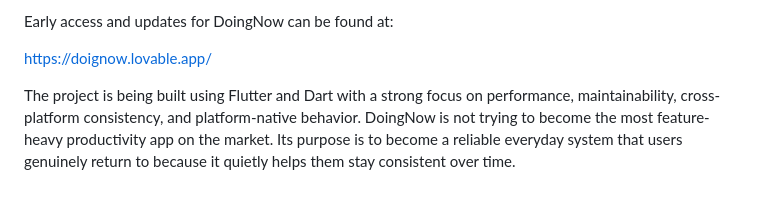
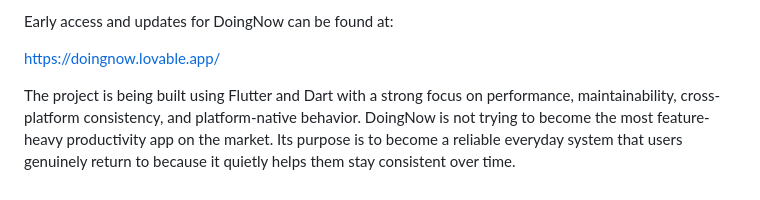
Before and after one commit to darshseraphic/doingnow, a Markdown page: README.md, the part around the change. GitHub-like rendering.

Commit message:
Update README.md
website update

```diff
--- a/README.md
+++ b/README.md
@@ -29,7 +29,7 @@ options while still preserving the app’s minimal and focused identity.
 
 Early access and updates for DoingNow can be found at:
 
-https://doignow.lovable.app/
+https://doingnow.lovable.app/
 
 The project is being built using Flutter and Dart with a strong focus on performance, maintainability,
 cross-platform consistency, and platform-native behavior. DoingNow is not trying to become the most
```
